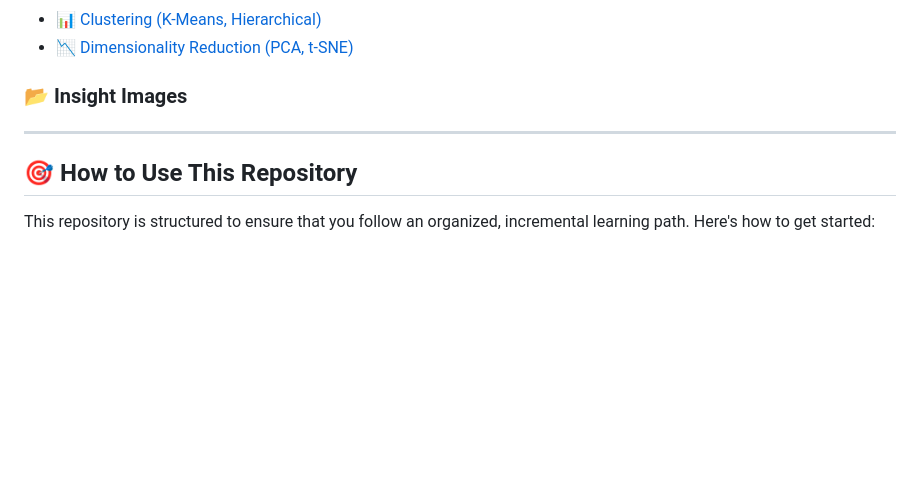
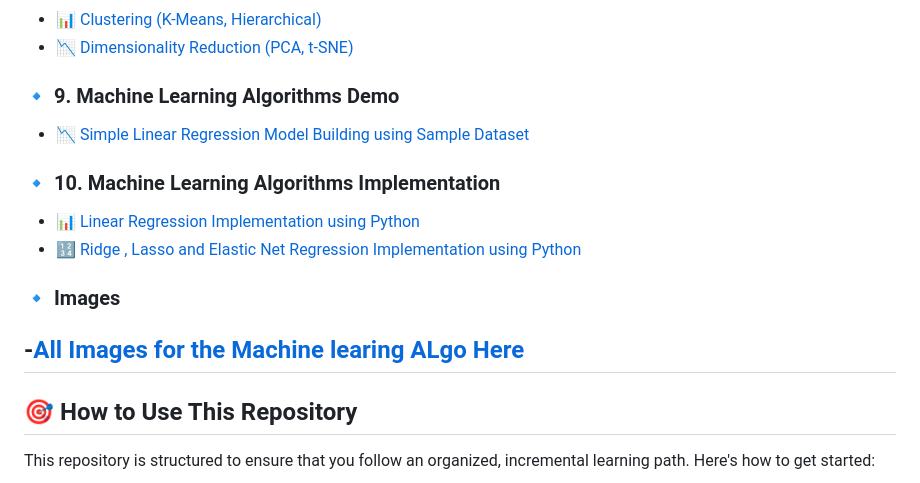
Before and after one commit to Ananddd06/Beginner_to_Advance_Machine_Learning_for_Freshers, a Markdown page: README.md, the part around the change. Drawn GitHub-style; blank space fills up the shorter version.

Commit message:
Added the Readme file in a good Understanding for the begginers

```diff
--- a/README.md
+++ b/README.md
@@ -92,9 +92,18 @@ Navigate through each section to learn different aspects of Machine Learning:
 - 📊 [Clustering (K-Means, Hierarchical)](#)
 - 📉 [Dimensionality Reduction (PCA, t-SNE)](#)
 
-### 📂 **Insight Images**
+### 🔹 **9. Machine Learning Algorithms Demo**
 
----
+- 📉 [Simple Linear Regression Model Building using Sample Dataset](https://github.com/Ananddd06/Beginner_to_Advance_Machine_Learning_for_Freshers/blob/main/09.ML_Algorithms_Demo/01.Simple_Linear_Regression.ipynb)
+
+### 🔹 **10. Machine Learning Algorithms Implementation**
+
+- 📊 [Linear Regression Implementation using Python](https://github.com/Ananddd06/Beginner_to_Advance_Machine_Learning_for_Freshers/blob/main/10.Implementation_of_ML_Algo/01.Linear_Regression_Implementation.md)
+- 🔢 [Ridge , Lasso and Elastic Net Regression Implementation using Python](https://github.com/Ananddd06/Beginner_to_Advance_Machine_Learning_for_Freshers/blob/main/10.Implementation_of_ML_Algo/02.Ridge_Lasso_Implementation.md)
+
+### 🔹 **Images**
+
+## -[All Images for the Machine learing ALgo Here](https://github.com/Ananddd06/Beginner_to_Advance_Machine_Learning_for_Freshers/tree/main/Insight_Images)
 
 ## 🎯 **How to Use This Repository**
 
```
